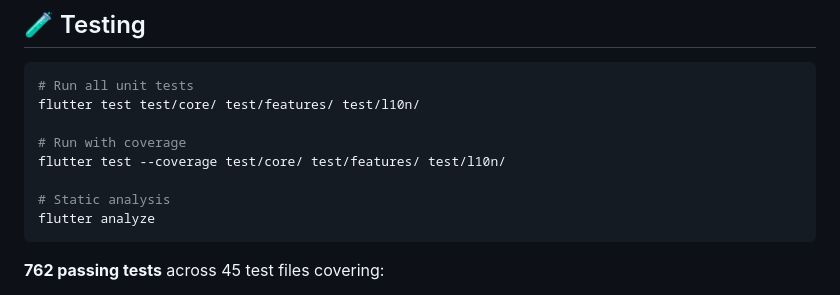
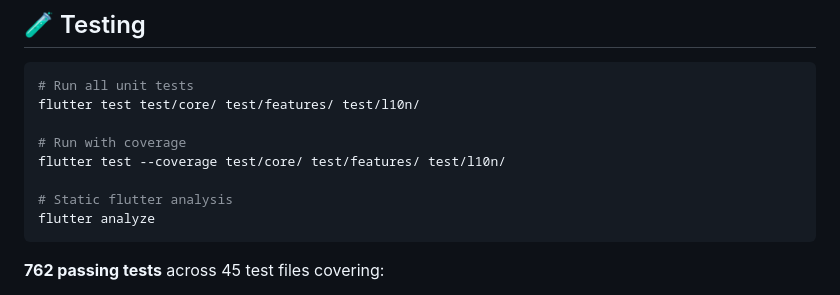
Before and after one commit to ChrisMoa/SimpleDiary, a Markdown page: README.md, the part around the change. Drawn GitHub-style.

````diff
--- a/README.md
+++ b/README.md
@@ -216,7 +216,7 @@ flutter test test/core/ test/features/ test/l10n/
 # Run with coverage
 flutter test --coverage test/core/ test/features/ test/l10n/
 
-# Static analysis
+# Static flutter analysis
 flutter analyze
 ```
 
````
